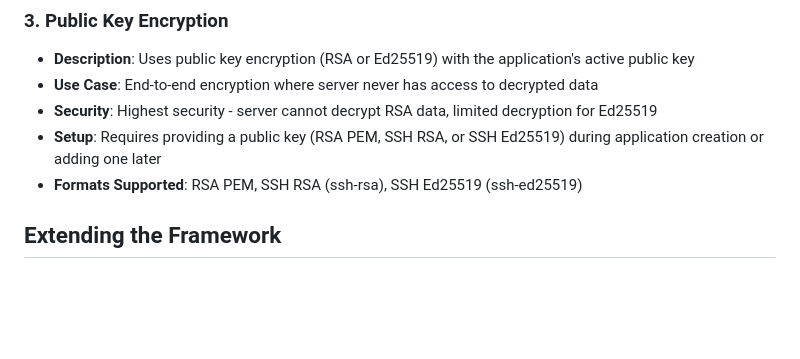
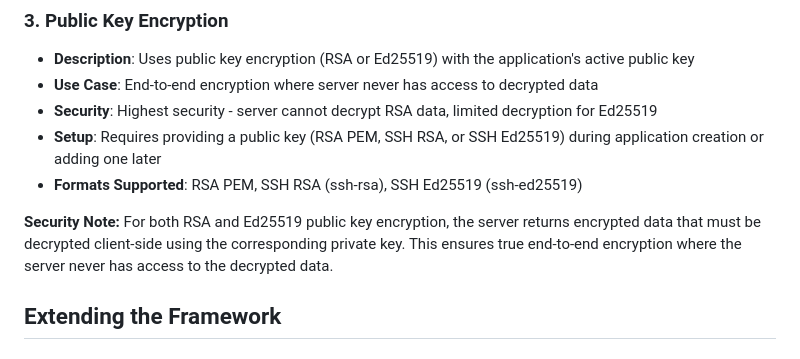
Before and after one commit to micah1701/node1, a Markdown page: README.md, the part around the change. Drawn GitHub-style; blank space fills up the shorter version.

```diff
--- a/README.md
+++ b/README.md
@@ -255,6 +255,8 @@ The framework supports three different encryption methods for private key storag
 - **Setup**: Requires providing a public key (RSA PEM, SSH RSA, or SSH Ed25519) during application creation or adding one later
 - **Formats Supported**: RSA PEM, SSH RSA (ssh-rsa), SSH Ed25519 (ssh-ed25519)
 
+**Security Note:** For both RSA and Ed25519 public key encryption, the server returns encrypted data that must be decrypted client-side using the corresponding private key. This ensures true end-to-end encryption where the server never has access to the decrypted data.
+
 ## Extending the Framework
 
 ### Adding Application-Specific Features
```
